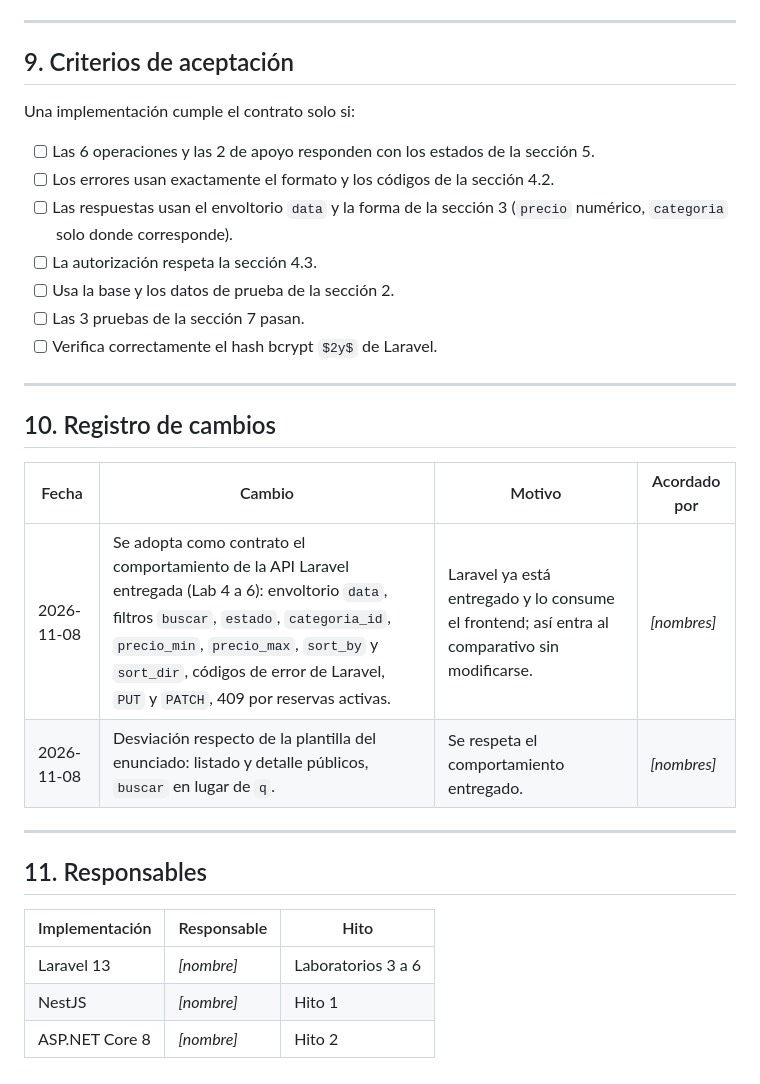
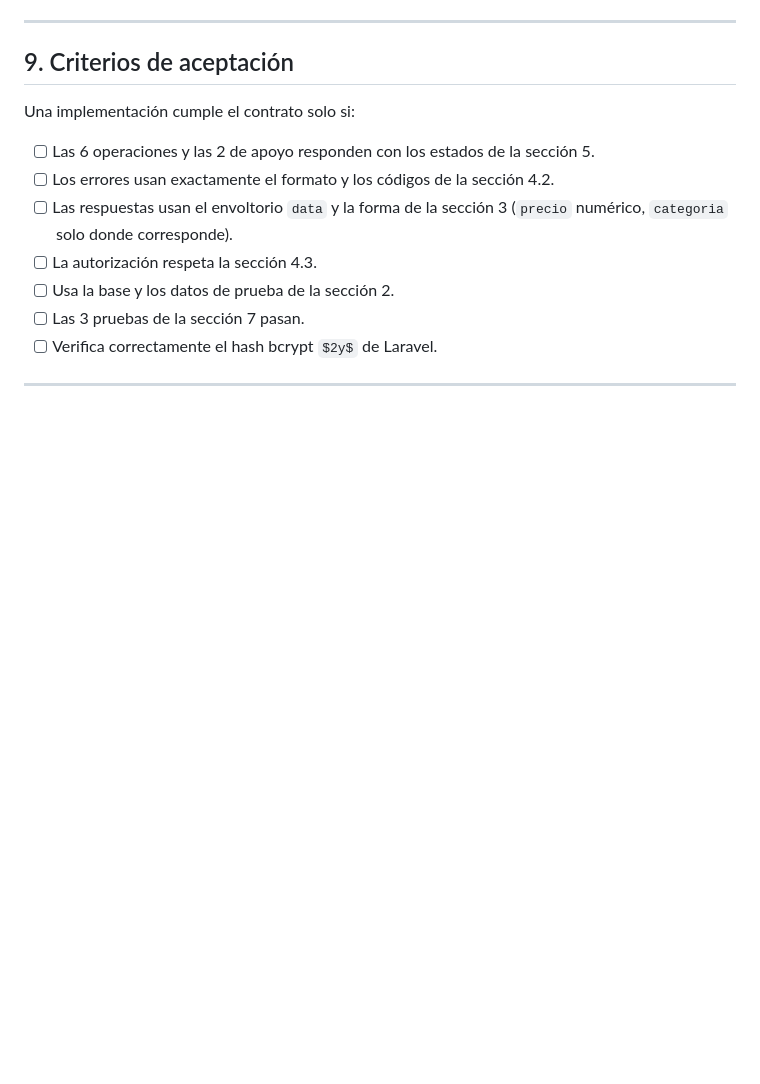
Before and after one commit to Eugenio4l1/Malpariditos-tour, a Markdown page: docs/contrato.comparativo.md, the part around the change. Drawn GitHub-style; blank space fills up the shorter version.

Commit message:
Correccion contrato

```diff
--- a/docs/contrato.comparativo.md
+++ b/docs/contrato.comparativo.md
@@ -378,20 +378,3 @@ Una implementación cumple el contrato solo si:
 - [ ] Verifica correctamente el hash bcrypt `$2y$` de Laravel.
 
 ---
-
-## 10. Registro de cambios
-
-| Fecha | Cambio | Motivo | Acordado por |
-|---|---|---|---|
-| 2026-11-08 | Se adopta como contrato el comportamiento de la API Laravel entregada (Lab 4 a 6): envoltorio `data`, filtros `buscar`, `estado`, `categoria_id`, `precio_min`, `precio_max`, `sort_by` y `sort_dir`, códigos de error de Laravel, `PUT` y `PATCH`, 409 por reservas activas. | Laravel ya está entregado y lo consume el frontend; así entra al comparativo sin modificarse. | *[nombres]* |
-| 2026-11-08 | Desviación respecto de la plantilla del enunciado: listado y detalle públicos, `buscar` en lugar de `q`. | Se respeta el comportamiento entregado. | *[nombres]* |
-
----
-
-## 11. Responsables
-
-| Implementación | Responsable | Hito |
-|---|---|---|
-| Laravel 13 | *[nombre]* | Laboratorios 3 a 6 |
-| NestJS | *[nombre]* | Hito 1 |
-| ASP.NET Core 8 | *[nombre]* | Hito 2 |
```
